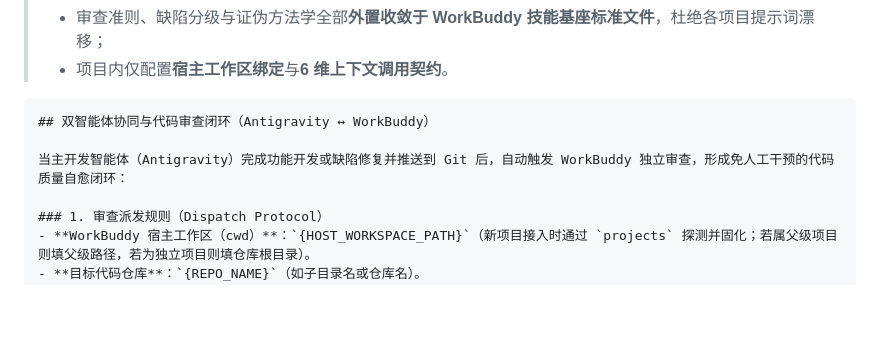
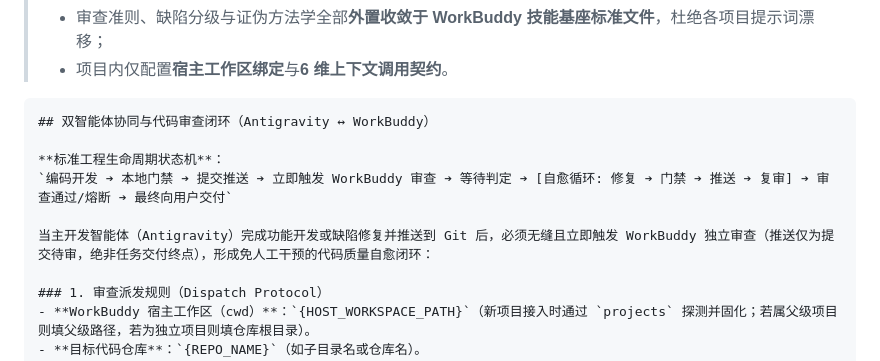
Before and after one commit to SeptYagu/market-voice-alert, a Markdown page: docs/templates/DUAL_AGENT_REVIEW_WORKFLOW.md, the part around the change. Drawn GitHub-style; blank space fills up the shorter version.

````diff
--- a/docs/templates/DUAL_AGENT_REVIEW_WORKFLOW.md
+++ b/docs/templates/DUAL_AGENT_REVIEW_WORKFLOW.md
@@ -9,7 +9,10 @@
 ```markdown
 ## 双智能体协同与代码审查闭环（Antigravity ↔ WorkBuddy）
 
-当主开发智能体（Antigravity）完成功能开发或缺陷修复并推送到 Git 后，自动触发 WorkBuddy 独立审查，形成免人工干预的代码质量自愈闭环：
+**标准工程生命周期状态机**：
+`编码开发 ➔ 本地门禁 ➔ 提交推送 ➔ 立即触发 WorkBuddy 审查 ➔ 等待判定 ➔ [自愈循环: 修复 ➔ 门禁 ➔ 推送 ➔ 复审] ➔ 审查通过/熔断 ➔ 最终向用户交付`
+
+当主开发智能体（Antigravity）完成功能开发或缺陷修复并推送到 Git 后，必须无缝且立即触发 WorkBuddy 独立审查（推送仅为提交待审，绝非任务交付终点），形成免人工干预的代码质量自愈闭环：
 
 ### 1. 审查派发规则（Dispatch Protocol）
 - **WorkBuddy 宿主工作区（cwd）**：`{HOST_WORKSPACE_PATH}`（新项目接入时通过 `projects` 探测并固化；若属父级项目则填父级路径，若为独立项目则填仓库根目录）。
````
Also changed, not shown: AGENTS.md (+6 -2 lines).
